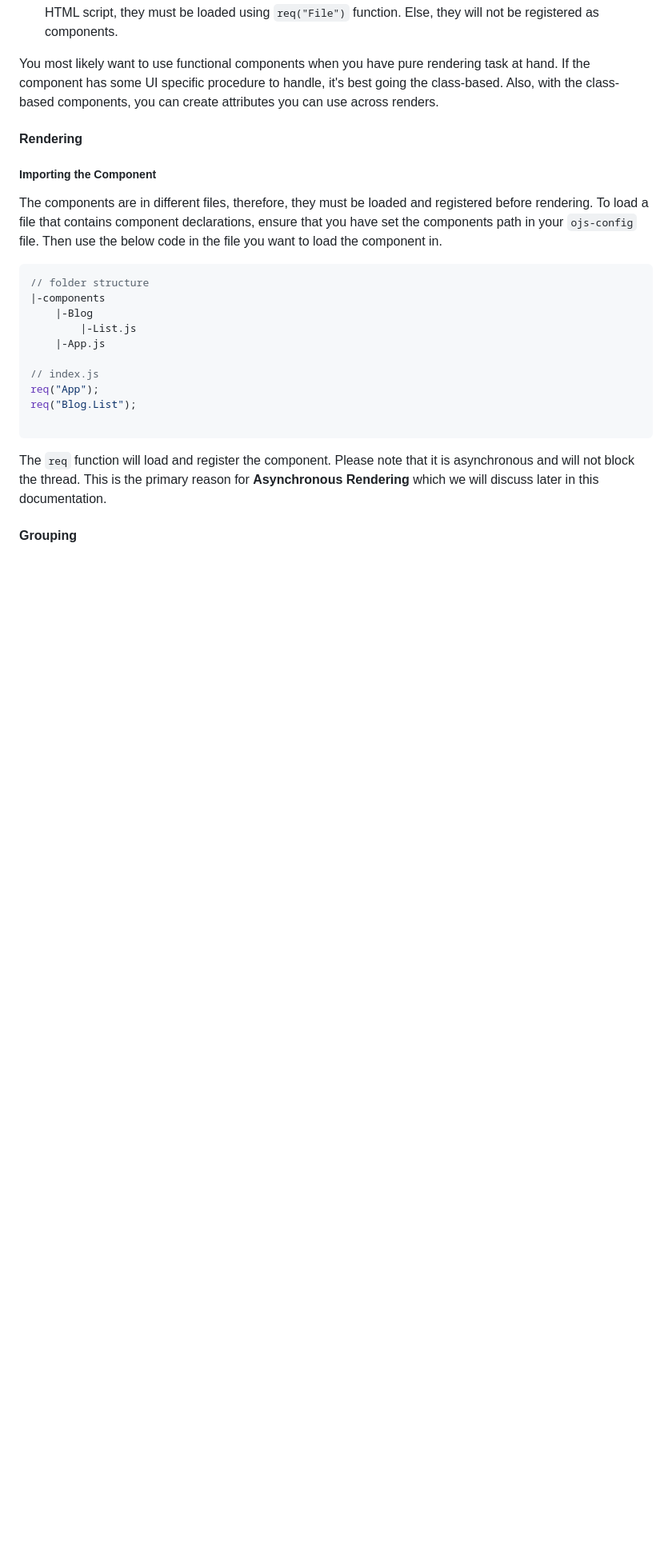
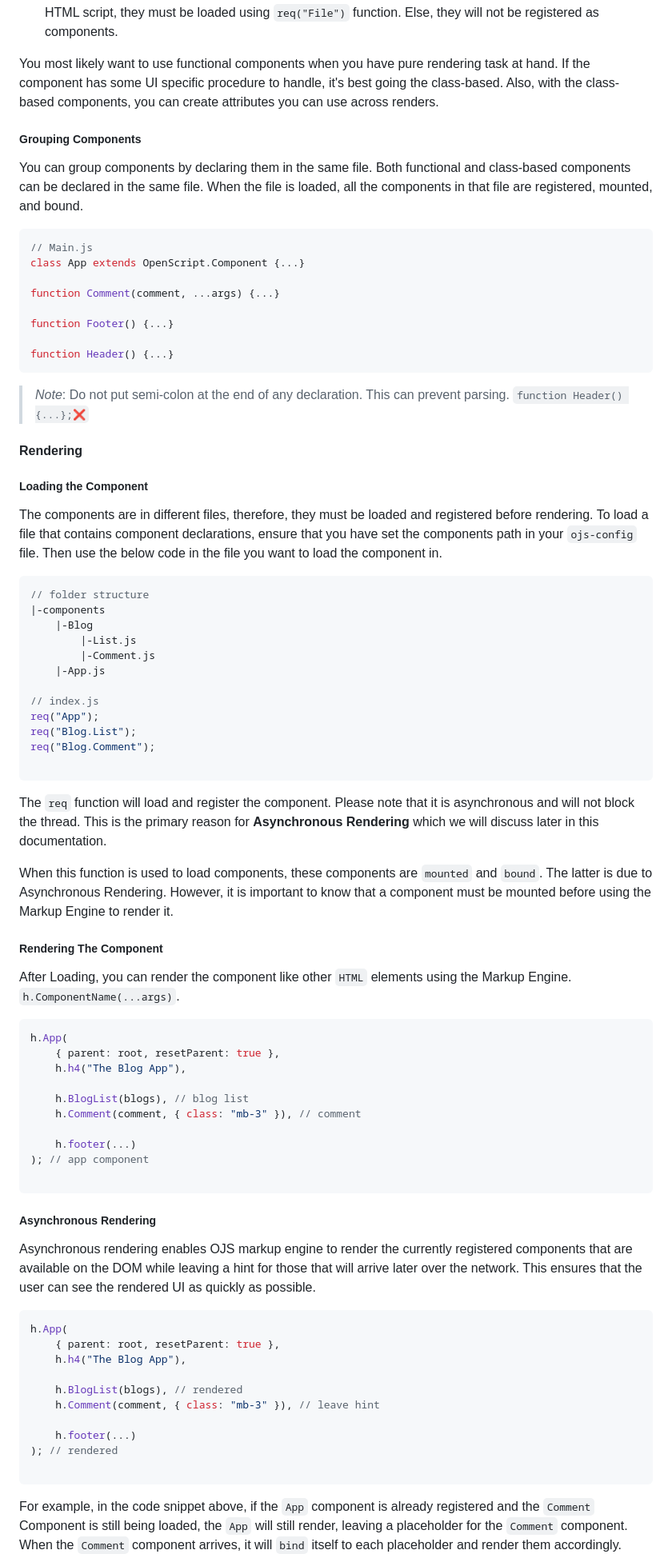
Before and after one commit to levizwannah/OpenScript.Js, a Markdown page: readme.md, the part around one of its changes. Shown at 80% size. Rendered like a GitHub page; blank space fills up the shorter version.

Commit message:
documenting OJS

````diff
--- a/readme.md
+++ b/readme.md
@@ -569,8 +569,24 @@ function X(){
 
 You most likely want to use functional components when you have pure rendering task at hand. If the component has some UI specific procedure to handle, it's best going the class-based. Also, with the class-based components, you can create attributes you can use across renders.
 
+##### Grouping Components
+You can group components by declaring them in the same file. Both functional and class-based components can be declared in the same file. When the file is loaded, all the components in that file are registered, mounted, and bound.
+
+```js
+// Main.js
+class App extends OpenScript.Component {...}
+
+function Comment(comment, ...args) {...}
+
+function Footer() {...}
+
+function Header() {...}
+```
+
+>*Note*: Do not put semi-colon at the end of any declaration. This can prevent parsing. `function Header() {...};❌`
+
 #### Rendering
-##### Importing the Component
+##### Loading the Component
 The components are in different files, therefore, they must be loaded and registered before rendering. To load a file that contains component declarations, ensure that you have set the components path in your `ojs-config` file. Then use the below code in the file you want to load the component in.
 
 ```js
@@ -578,15 +594,47 @@ The components are in different files, therefore, they must be loaded and regist
 |-components
     |-Blog
         |-List.js
+        |-Comment.js
     |-App.js
 
 // index.js
 req("App");
 req("Blog.List");
+req("Blog.Comment");
 
 ```
 The `req` function will load and register the component. Please note that it is asynchronous and will not block the thread. This is the primary reason for **Asynchronous Rendering** which we will discuss later in this documentation.
 
-#### Grouping
+When this function is used to load components, these components are `mounted` and `bound`. The latter is due to Asynchronous Rendering. However, it is important to know that a component must be mounted before using the Markup Engine to render it.
 
+##### Rendering The Component
+After Loading, you can render the component like other `HTML` elements using the Markup Engine. `h.ComponentName(...args)`.
 
+```js
+h.App(
+    { parent: root, resetParent: true },
+    h.h4("The Blog App"),
+
+    h.BlogList(blogs), // blog list
+    h.Comment(comment, { class: "mb-3" }), // comment
+
+    h.footer(...)
+); // app component
+
+```
+##### Asynchronous Rendering
+Asynchronous rendering enables OJS markup engine to render the currently registered  components that are available on the DOM while leaving a hint for those that will arrive later over the network. This ensures that the user can see the rendered UI as quickly as possible.
+```js
+h.App(
+    { parent: root, resetParent: true },
+    h.h4("The Blog App"),
+
+    h.BlogList(blogs), // rendered
+    h.Comment(comment, { class: "mb-3" }), // leave hint
+
+    h.footer(...)
+); // rendered
+
+```
+For example, in the code snippet above, if the `App` component is already registered and the `Comment` Component is still being loaded, the `App` will still render, leaving a placeholder for the `Comment` component. When the `Comment` component arrives, it will `bind` itself to each placeholder and render them accordingly.
+
````
Also changed, not shown: other parts of readme.md (+24 -0 lines).
